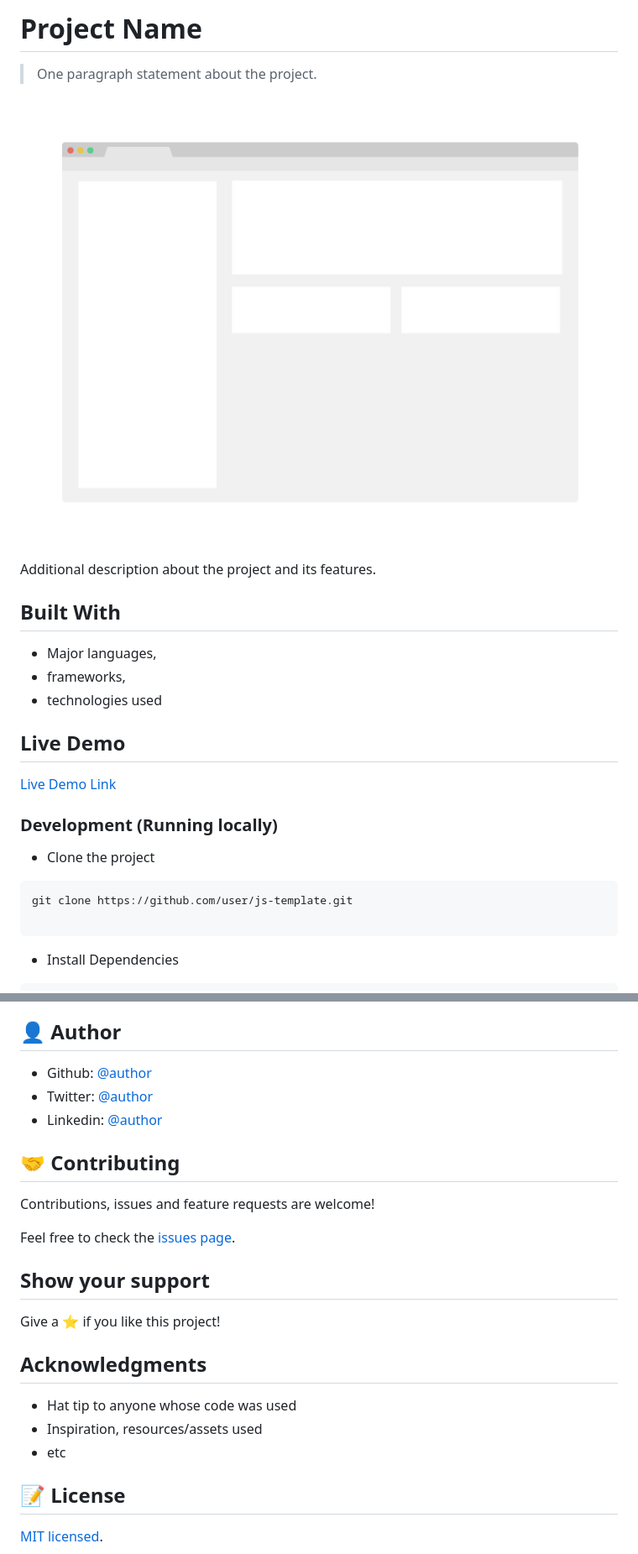
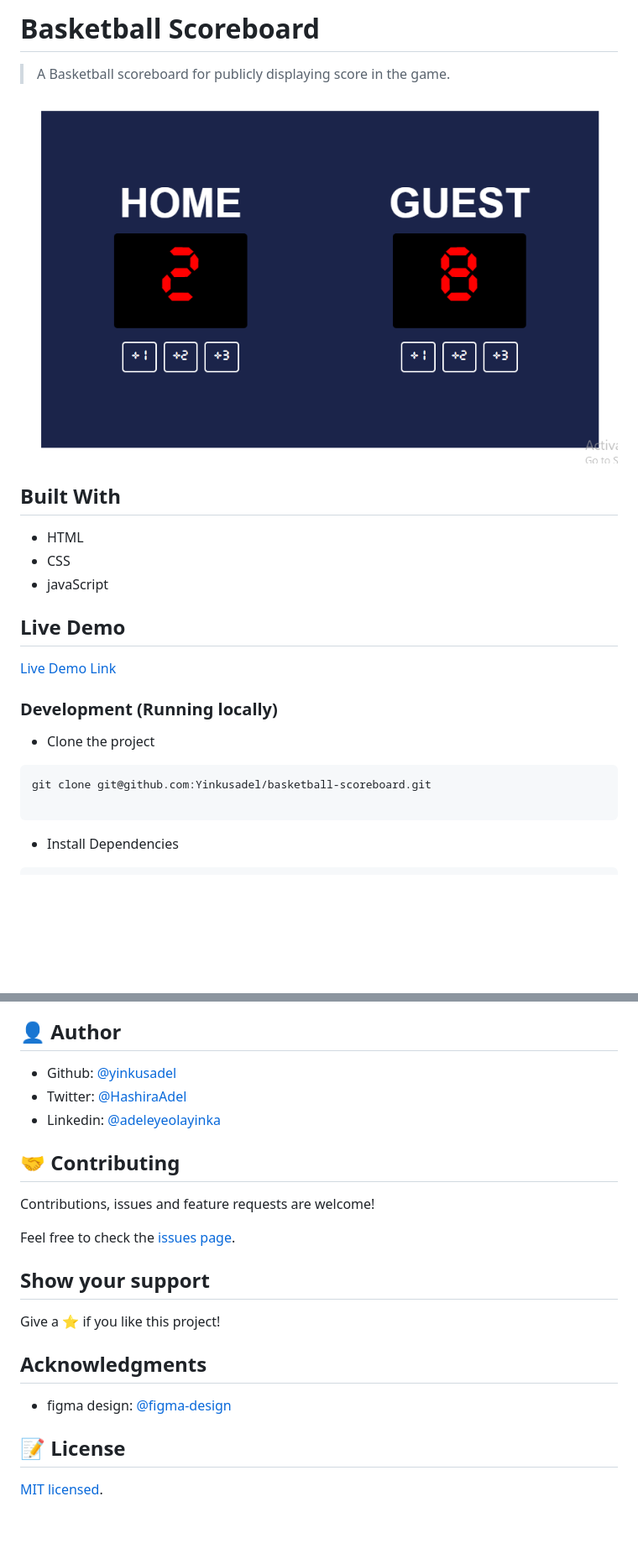
Before and after one commit to Yinkusadel/basketball-scoreboard, a Markdown page: README.md, 2 parts joined by grey strips. Shown: that part at 84% size. GitHub-like rendering; pictures changed too: app_screenshot.png; blank space fills up the shorter version.

Commit message:
feat:add complete solution to basketballscoreboard

````diff
--- a/README.md
+++ b/README.md
@@ -1,16 +1,14 @@
-# Project Name
+# Basketball Scoreboard
 
-> One paragraph statement about the project.
+> A Basketball scoreboard for publicly displaying score in the game.
 
 ![screenshot](./app_screenshot.png)
 
-Additional description about the project and its features.
-
 ## Built With
 
-- Major languages,
-- frameworks,
-- technologies used
+- HTML
+- CSS
+- javaScript
 
 ## Live Demo
 
@@ -21,7 +19,7 @@ Additional description about the project and its features.
 - Clone the project
 
 ```bash
-git clone https://github.com/user/js-template.git
+git clone git@github.com:Yinkusadel/basketball-scoreboard.git
 
 ```
 
@@ -89,9 +87,9 @@ yarn axe
 
 ## 👤 Author
 
-- Github: [@author](https://github.com/author)
-- Twitter: [@author](https://twitter.com/author)
-- Linkedin: [@author](https://www.linkedin.com/in/author/)
+- Github: [@yinkusadel](https://github.com/yinkusadel)
+- Twitter: [@HashiraAdel](https://twitter.com/HashiraAdel)
+- Linkedin: [@adeleyeolayinka](https://www.linkedin.com/in/adeleye-olayinka/)
 
 ## 🤝 Contributing
 
@@ -105,9 +103,7 @@ Give a ⭐️ if you like this project!
 
 ## Acknowledgments
 
-- Hat tip to anyone whose code was used
-- Inspiration, resources/assets used
-- etc
+- figma design: [@figma-design](https://www.figma.com/file/YC48MCx4frBFtYoz6rNJE6/Basketball-Scoreboard?type=design&node-id=0-1&mode=design&t=pGrh5nGaKAeJlyQl-0)
 
 ## 📝 License
 
````
Also changed, not shown: other parts of README.md (+1 -1 lines), 3 other files.
